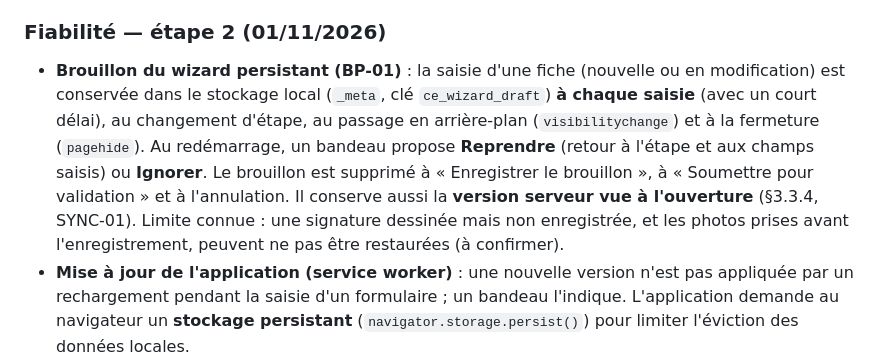
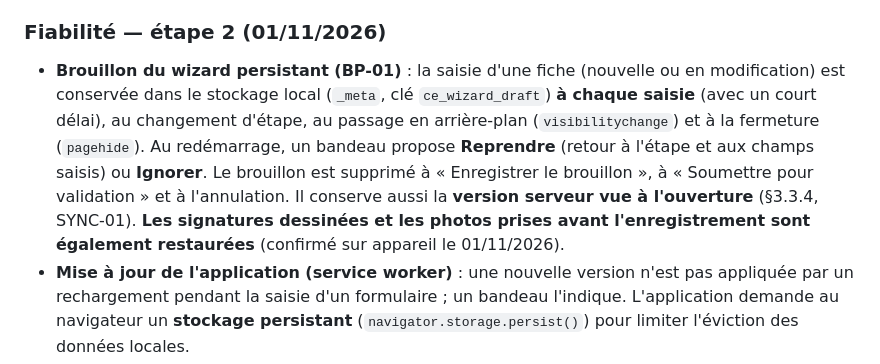
Before and after one commit to Makanien/Gestion-des-interventions, a Markdown page: PRD_App_Interventions_Climat_Elec.md, the part around the change. GitHub-like rendering.

```diff
--- a/PRD_App_Interventions_Climat_Elec.md
+++ b/PRD_App_Interventions_Climat_Elec.md
@@ -523,7 +523,7 @@ Tension d'alimentation (Absente / Vérifiée / Non vérifiée / Non vérifiable)
 
 ### Fiabilité — étape 2 (01/11/2026)
 
-- **Brouillon du wizard persistant (BP-01)** : la saisie d'une fiche (nouvelle ou en modification) est conservée dans le stockage local (`_meta`, clé `ce_wizard_draft`) **à chaque saisie** (avec un court délai), au changement d'étape, au passage en arrière-plan (`visibilitychange`) et à la fermeture (`pagehide`). Au redémarrage, un bandeau propose **Reprendre** (retour à l'étape et aux champs saisis) ou **Ignorer**. Le brouillon est supprimé à « Enregistrer le brouillon », à « Soumettre pour validation » et à l'annulation. Il conserve aussi la **version serveur vue à l'ouverture** (§3.3.4, SYNC-01). Limite connue : une signature dessinée mais non enregistrée, et les photos prises avant l'enregistrement, peuvent ne pas être restaurées (à confirmer).
+- **Brouillon du wizard persistant (BP-01)** : la saisie d'une fiche (nouvelle ou en modification) est conservée dans le stockage local (`_meta`, clé `ce_wizard_draft`) **à chaque saisie** (avec un court délai), au changement d'étape, au passage en arrière-plan (`visibilitychange`) et à la fermeture (`pagehide`). Au redémarrage, un bandeau propose **Reprendre** (retour à l'étape et aux champs saisis) ou **Ignorer**. Le brouillon est supprimé à « Enregistrer le brouillon », à « Soumettre pour validation » et à l'annulation. Il conserve aussi la **version serveur vue à l'ouverture** (§3.3.4, SYNC-01). **Les signatures dessinées et les photos prises avant l'enregistrement sont également restaurées** (confirmé sur appareil le 01/11/2026).
 - **Mise à jour de l'application (service worker)** : une nouvelle version n'est pas appliquée par un rechargement pendant la saisie d'un formulaire ; un bandeau l'indique. L'application demande au navigateur un **stockage persistant** (`navigator.storage.persist()`) pour limiter l'éviction des données locales.
 - **COH-05** : le code mort du bouton « contrat » (ancien flux retiré du menu « + ») est supprimé ; l'écran du contrat reste accessible comme décidé (§11).
 - **SEC-03 — appels** : un trigger (`appels_restrict_update`) limite, pour un utilisateur qui n'est ni responsable ni créateur de l'appel, les colonnes modifiables à `intervention_id`, `rendezvous_id`, `action_sortie` et aux champs de traçabilité ; l'immutabilité de `created_by` reste portée par `prevent_created_by_change`. Une restriction par `with check (new… old…)` dans la policy est **impossible** (`NEW`/`OLD` n'existent que dans un trigger). Une RPC de liaison (`link_appel`) a été essayée puis **abandonnée** : appelée juste après l'enregistrement local, l'intervention n'existe pas encore sur le serveur (clé étrangère) ; le lien appel → intervention part avec la synchronisation normale. **Limite** : un technicien ne peut pas relier un appel créé par le responsable (il ne le reçoit pas ; la lecture des appels reste restreinte).
```
Also changed, not shown: Analyse application.md (+1 -1 lines).
